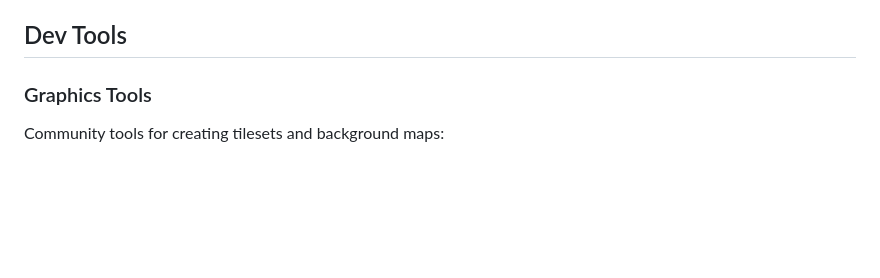
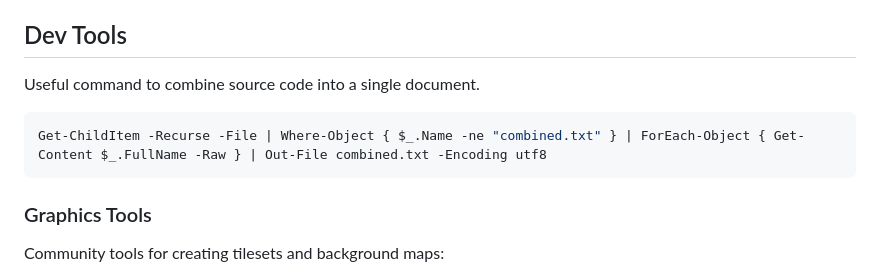
Before and after one commit to rookzone/splatter-boy, a Markdown page: README.md, the part around the change. GitHub-like rendering; blank space fills up the shorter version.

````diff
--- a/README.md
+++ b/README.md
@@ -203,6 +203,12 @@ Play some sound effects. Sound system.
 
 ## Dev Tools
 
+Useful command to combine source code into a single document.
+
+```powershell
+Get-ChildItem -Recurse -File | Where-Object { $_.Name -ne "combined.txt" } | ForEach-Object { Get-Content $_.FullName -Raw } | Out-File combined.txt -Encoding utf8
+```
+
 ### Graphics Tools
 
 Community tools for creating tilesets and background maps:
````
